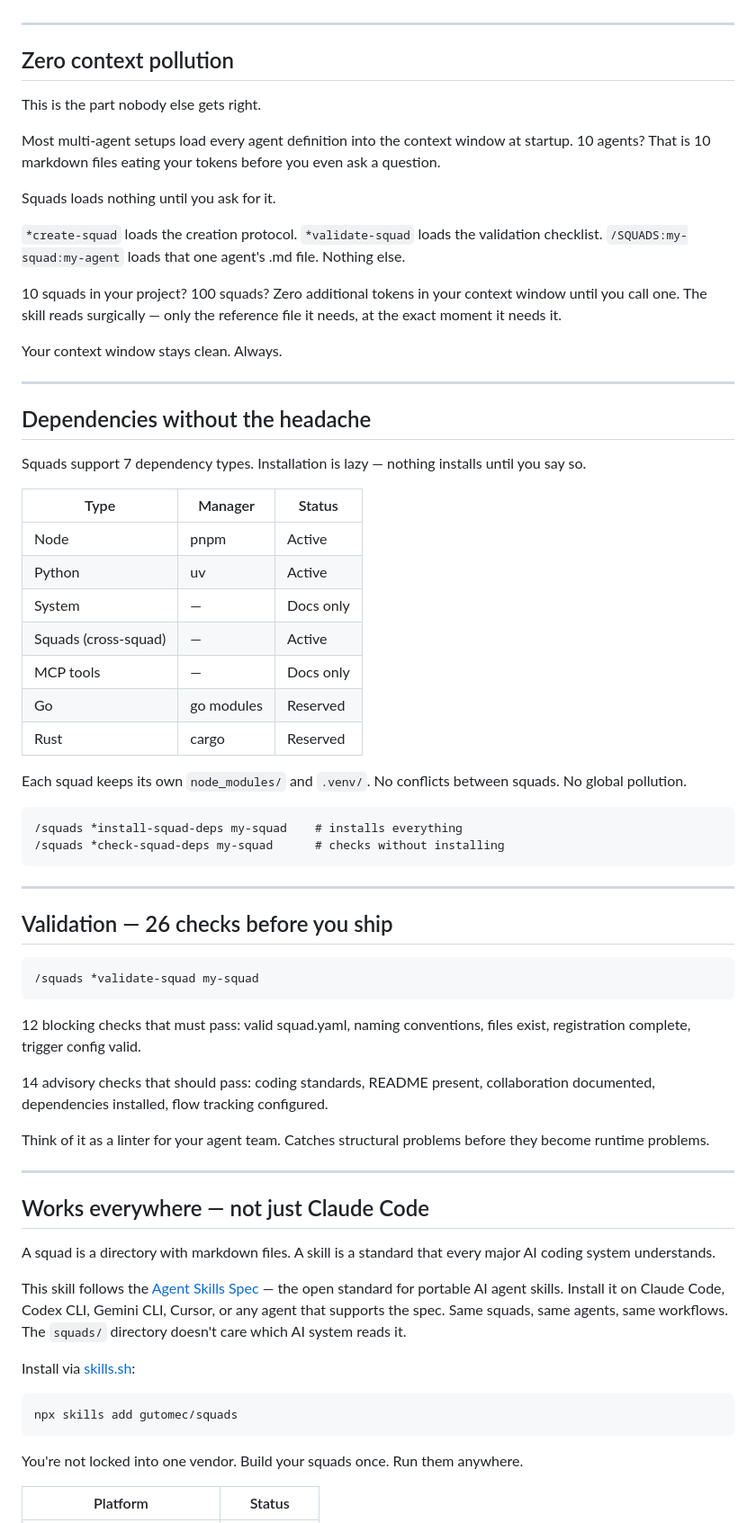
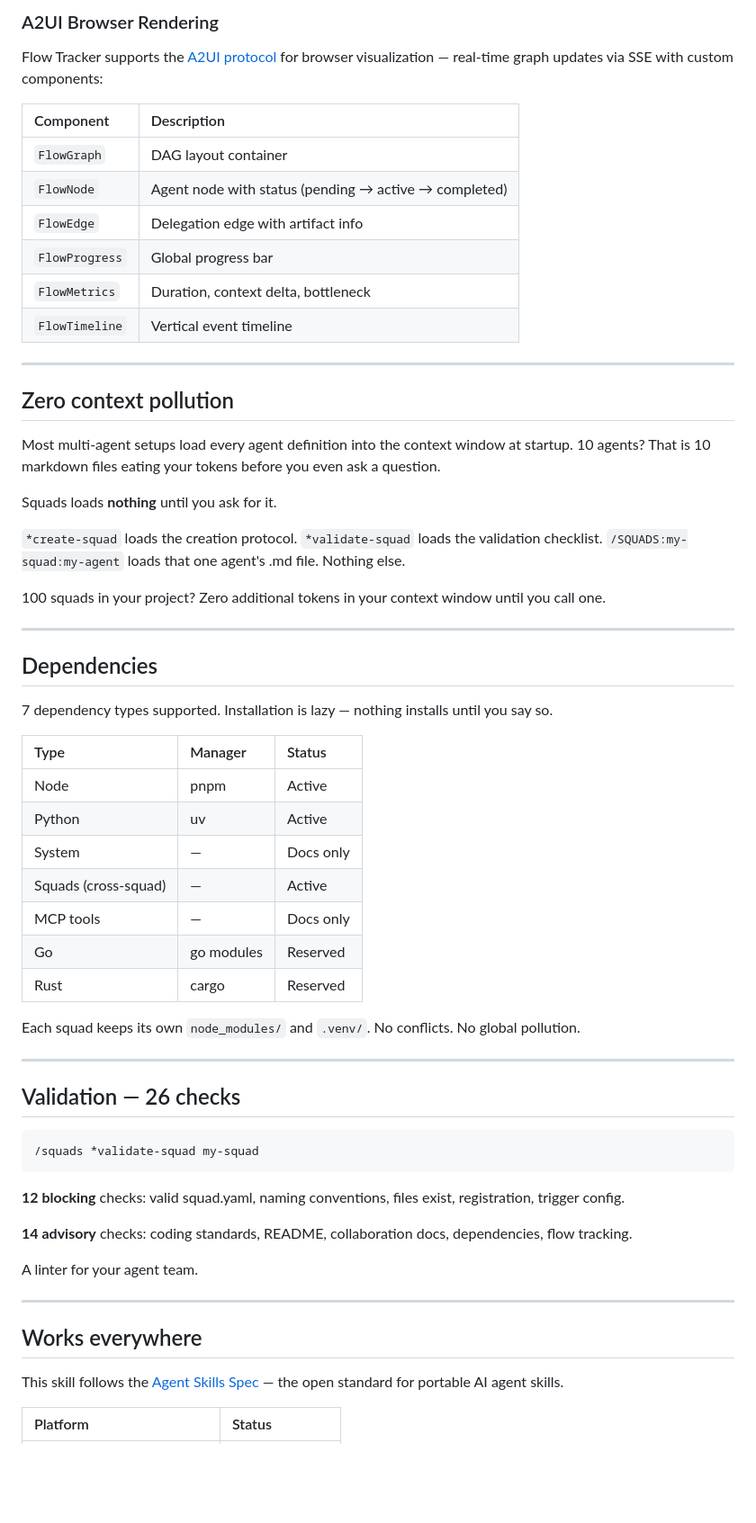
Before and after one commit to gutomec/squads, a Markdown page: README.md, the part around one of its changes. Shown at 90% size. GitHub-like rendering; blank space fills up the shorter version.

````diff
--- a/README.md
+++ b/README.md
@@ -193,28 +242,36 @@ Flow diagrams render in terminal and optionally in A2UI browser interface. Track
+### A2UI Browser Rendering
+
+Flow Tracker supports the [A2UI protocol](https://a2ui.org/) for browser visualization — real-time graph updates via SSE with custom components:
+
+| Component | Description |
+|:----------|:-----------|
+| `FlowGraph` | DAG layout container |
+| `FlowNode` | Agent node with status (pending → active → completed) |
+| `FlowEdge` | Delegation edge with artifact info |
+| `FlowProgress` | Global progress bar |
+| `FlowMetrics` | Duration, context delta, bottleneck |
+| `FlowTimeline` | Vertical event timeline |
 
 ---
 
 ## Zero context pollution
 
-This is the part nobody else gets right.
-
 Most multi-agent setups load every agent definition into the context window at startup. 10 agents? That is 10 markdown files eating your tokens before you even ask a question.
 
-Squads loads nothing until you ask for it.
+Squads loads **nothing** until you ask for it.
 
 `*create-squad` loads the creation protocol. `*validate-squad` loads the validation checklist. `/SQUADS:my-squad:my-agent` loads that one agent's .md file. Nothing else.
 
-10 squads in your project? 100 squads? Zero additional tokens in your context window until you call one. The skill reads surgically — only the reference file it needs, at the exact moment it needs it.
-
-Your context window stays clean. Always.
+100 squads in your project? Zero additional tokens in your context window until you call one.
 
 ---
 
-## Dependencies without the headache
+## Dependencies
 
-Squads support 7 dependency types. Installation is lazy — nothing installs until you say so.
+7 dependency types supported. Installation is lazy — nothing installs until you say so.
 
 | Type | Manager | Status |
-|------|---------|--------|
+|:-----|:--------|:-------|
 | Node | pnpm | Active |
 | Python | uv | Active |
 | System | — | Docs only |
@@ -223,41 +280,26 @@ Squads support 7 dependency types. Installation is lazy — nothing installs unt
 | Go | go modules | Reserved |
 | Rust | cargo | Reserved |
 
-Each squad keeps its own `node_modules/` and `.venv/`. No conflicts between squads. No global pollution.
-
-```
-/squads *install-squad-deps my-squad    # installs everything
-/squads *check-squad-deps my-squad      # checks without installing
-```
+Each squad keeps its own `node_modules/` and `.venv/`. No conflicts. No global pollution.
 
 ---
 
-## Validation — 26 checks before you ship
+## Validation — 26 checks
 
-```
+```bash
 /squads *validate-squad my-squad
 ```
 
-12 blocking checks that must pass: valid squad.yaml, naming conventions, files exist, registration complete, trigger config valid.
+**12 blocking** checks: valid squad.yaml, naming conventions, files exist, registration, trigger config.
 
-14 advisory checks that should pass: coding standards, README present, collaboration documented, dependencies installed, flow tracking configured.
+**14 advisory** checks: coding standards, README, collaboration docs, dependencies, flow tracking.
 
-Think of it as a linter for your agent team. Catches structural problems before they become runtime problems.
+A linter for your agent team.
 
 ---
 
-## Works everywhere — not just Claude Code
+## Works everywhere
 
-A squad is a directory with markdown files. A skill is a standard that every major AI coding system understands.
-
-This skill follows the [Agent Skills Spec](https://agentskills.io/specification) — the open standard for portable AI agent skills. Install it on Claude Code, Codex CLI, Gemini CLI, Cursor, or any agent that supports the spec. Same squads, same agents, same workflows. The `squads/` directory doesn't care which AI system reads it.
-
-Install via [skills.sh](https://skills.sh):
-
-```bash
-npx skills add gutomec/squads
-```
-
-You're not locked into one vendor. Build your squads once. Run them anywhere.
+This skill follows the [Agent Skills Spec](https://agentskills.io/specification) — the open standard for portable AI agent skills.
 
 | Platform | Status |
````
Also changed, not shown: other parts of README.md (+162 -117 lines).
